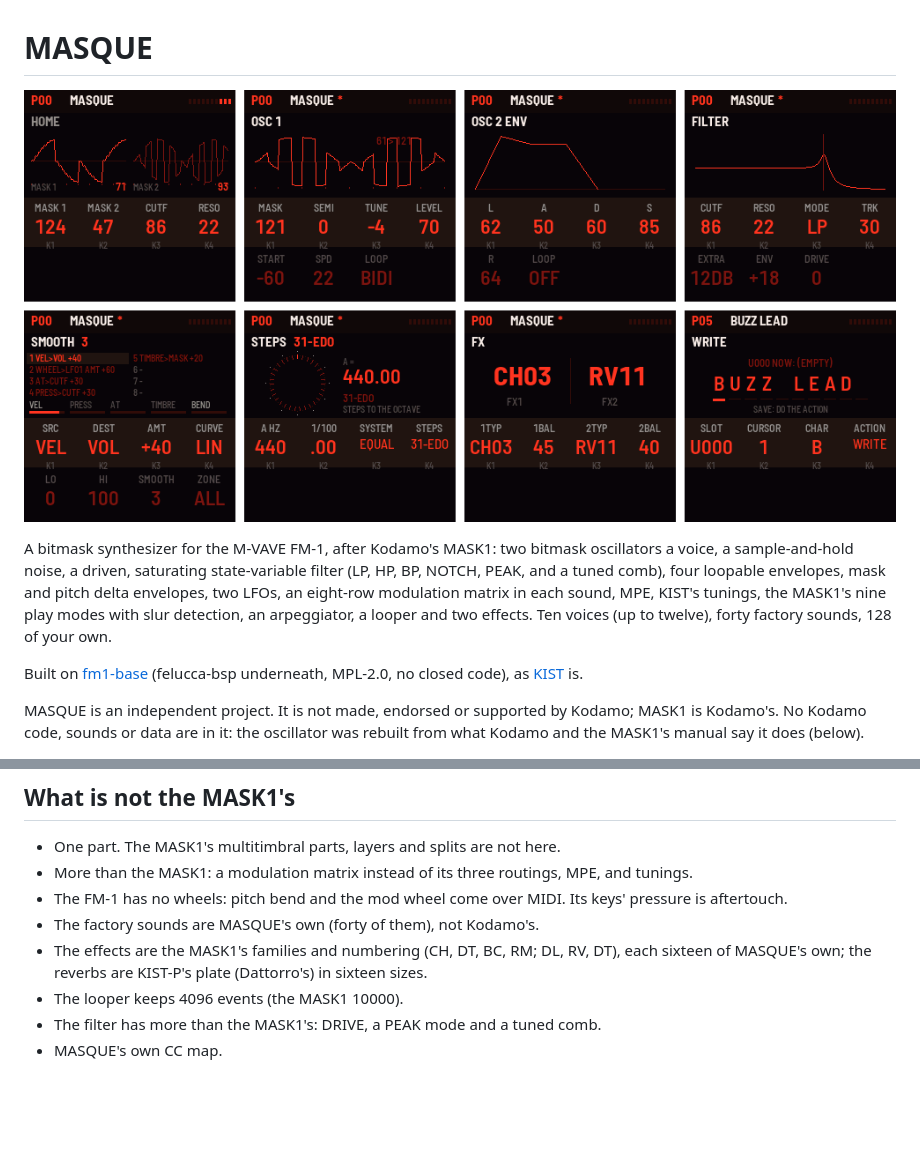
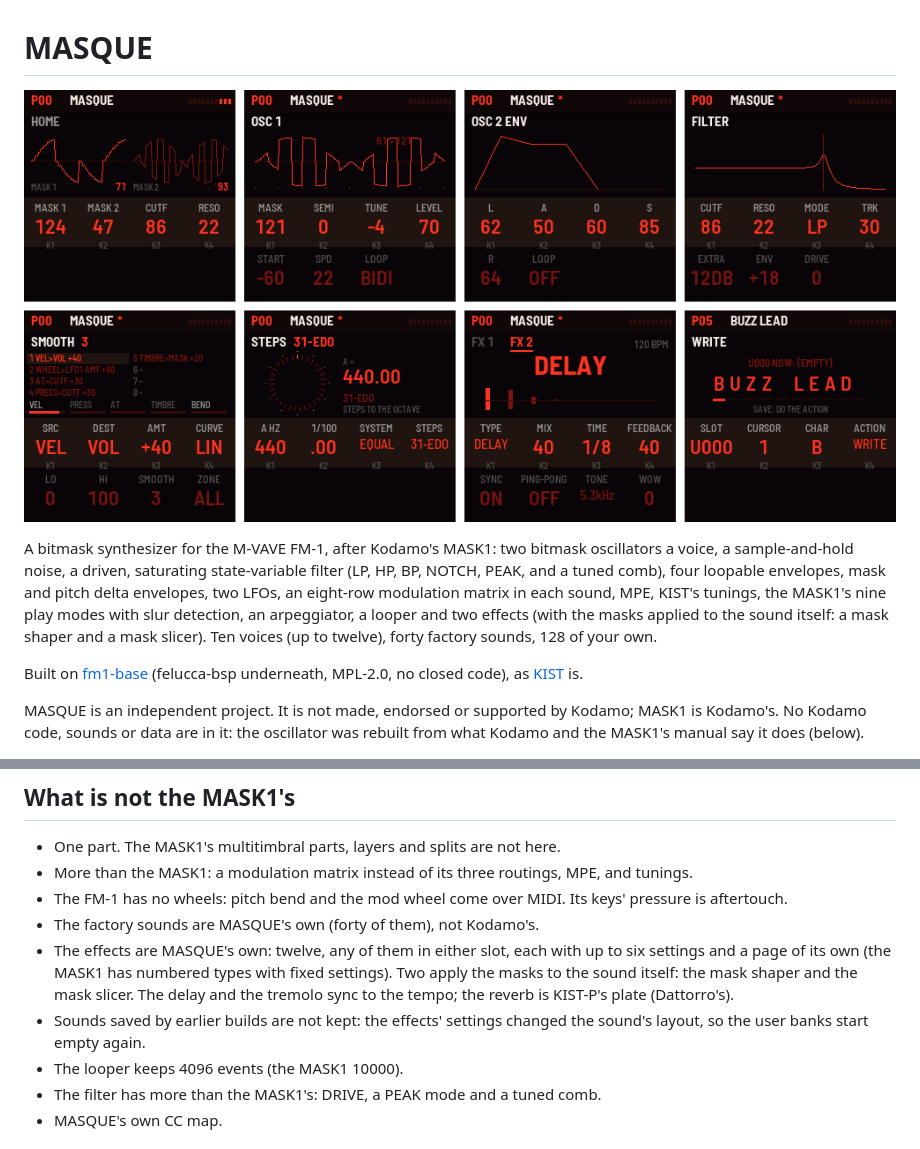
Before and after one commit to 78Hz/masque, a Markdown page: README.md, 2 parts joined by grey strips. GitHub-like rendering; pictures changed too: docs/img/screens.png; blank space fills up the shorter version.

```diff
--- a/README.md
+++ b/README.md
@@ -4,7 +4,8 @@
 
 A bitmask synthesizer for the M-VAVE FM-1, after Kodamo's MASK1: two bitmask oscillators a voice, a sample-and-hold
 noise, a driven, saturating state-variable filter (LP, HP, BP, NOTCH, PEAK, and a tuned comb), four loopable envelopes, mask and pitch delta envelopes, two LFOs, an eight-row modulation matrix in each sound, MPE, KIST's tunings, the
-MASK1's nine play modes with slur detection, an arpeggiator, a looper and two effects. Ten voices (up to twelve),
+MASK1's nine play modes with slur detection, an arpeggiator, a looper and two effects (with the masks applied to
+the sound itself: a mask shaper and a mask slicer). Ten voices (up to twelve),
 forty factory sounds, 128 of your own.
 
 Built on [fm1-base](https://github.com/charlesvestal/fm1-base) (felucca-bsp underneath, MPL-2.0, no closed code),
@@ -137,8 +138,11 @@ A tag `vX.Y`, or running the Build workflow by hand with a version, builds every
 - More than the MASK1: a modulation matrix instead of its three routings, MPE, and tunings.
 - The FM-1 has no wheels: pitch bend and the mod wheel come over MIDI. Its keys' pressure is aftertouch.
 - The factory sounds are MASQUE's own (forty of them), not Kodamo's.
-- The effects are the MASK1's families and numbering (CH, DT, BC, RM; DL, RV, DT), each sixteen of MASQUE's own;
-  the reverbs are KIST-P's plate (Dattorro's) in sixteen sizes.
+- The effects are MASQUE's own: twelve, any of them in either slot, each with up to six settings and a page of its
+  own (the MASK1 has numbered types with fixed settings). Two apply the masks to the sound itself: the mask shaper and
+  the mask slicer. The delay and the tremolo sync to the tempo; the reverb is KIST-P's plate (Dattorro's).
+- Sounds saved by earlier builds are not kept: the effects' settings changed the sound's layout, so the user banks
+  start empty again.
 - The looper keeps 4096 events (the MASK1 10000).
 - The filter has more than the MASK1's: DRIVE, a PEAK mode and a tuned comb.
 - MASQUE's own CC map.
```
Also changed, not shown: DESIGN.md (+12 -3 lines), docs/MANUAL.md (+46 -10 lines), 13 other files.
